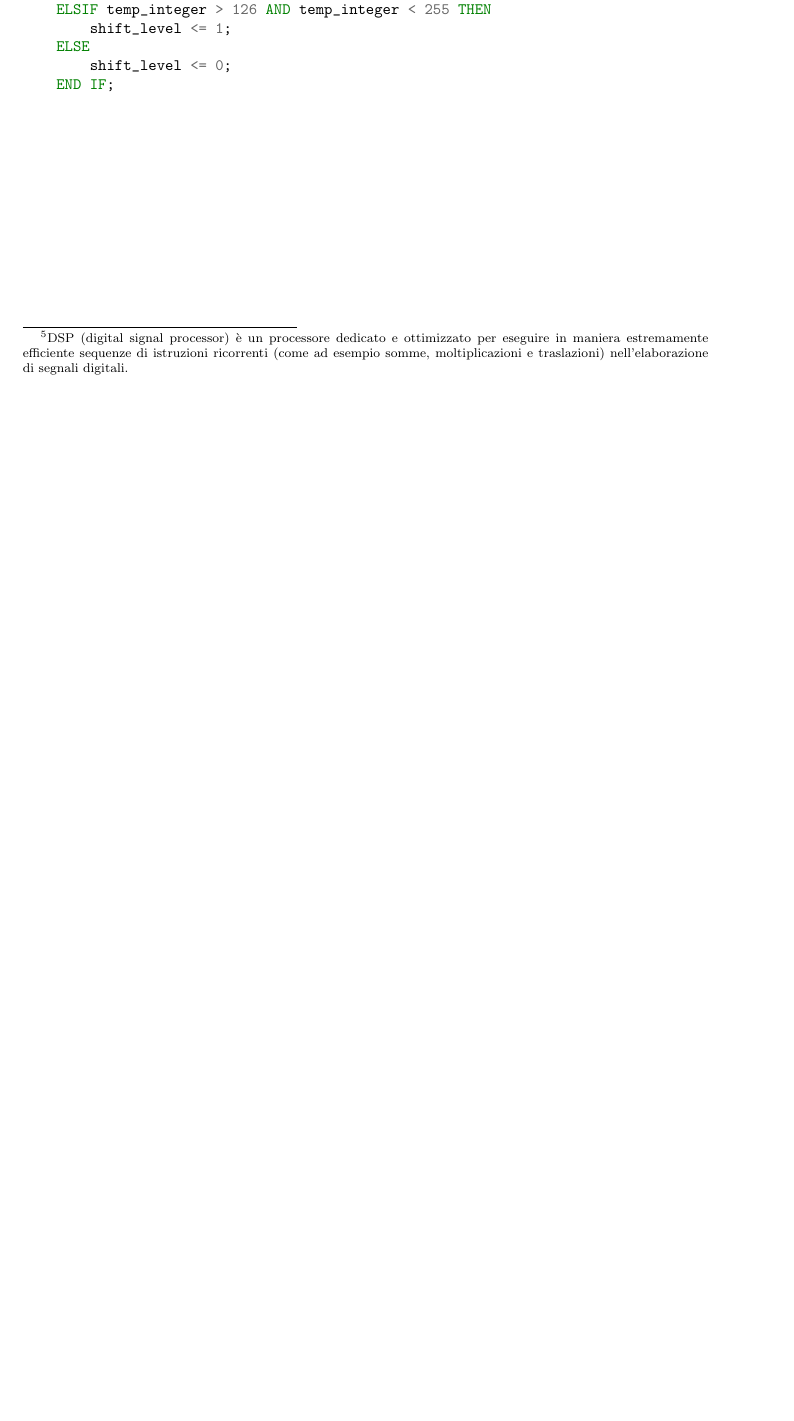
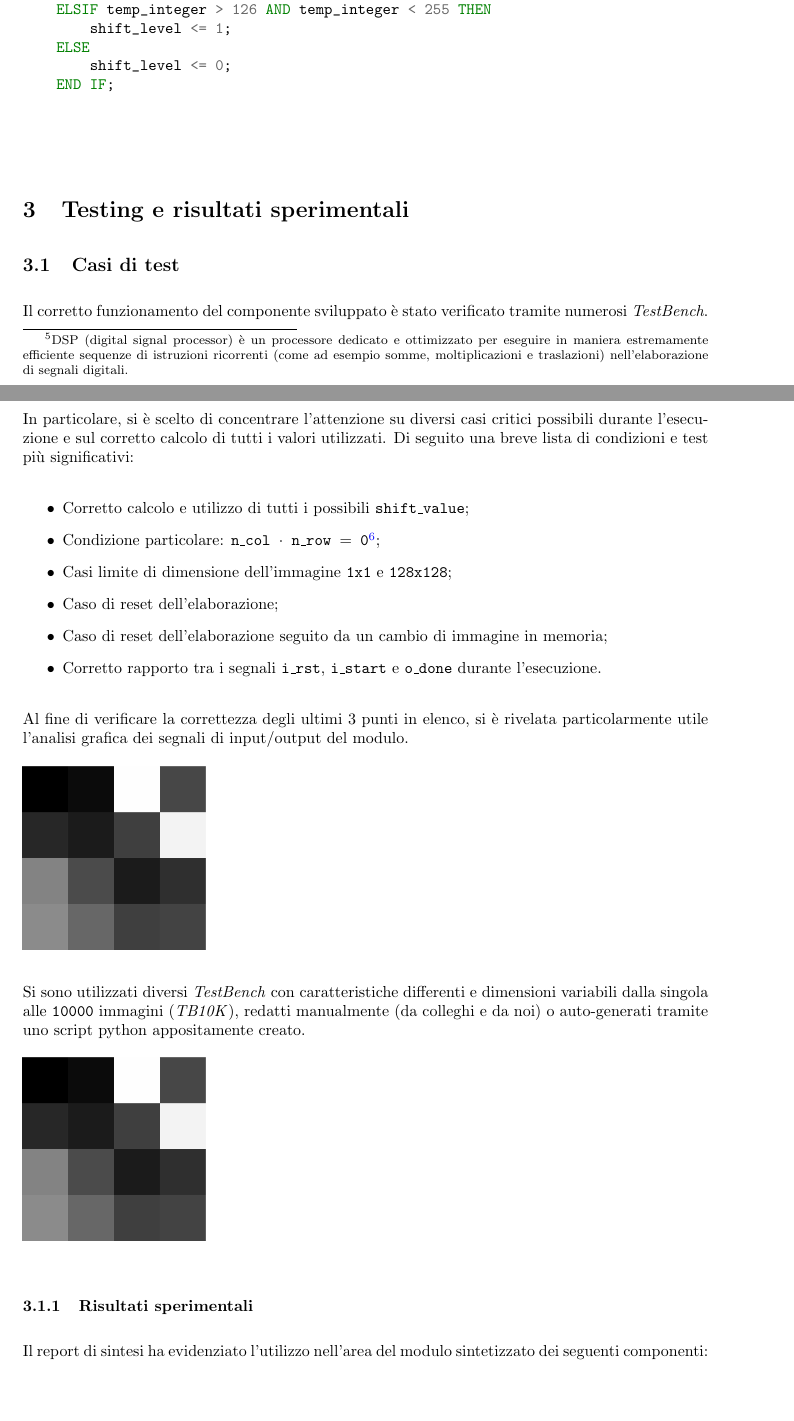
Before and after one commit to shalbyhazem99/project-reti-logiche, a LaTeX document (relazione/codice report/report.tex): part of page 9 of 9 before the commit and two parts of pages 9 and 10 of 11 after it, the two joined at a grey line, cut so that both start at the same text, the shorter picture padded with empty space. Compiled offline with pdfLaTeX.

Commit message:
REPORT - fine bozza latex cap 3-4

```diff
--- a/relazione/codice report/report.tex
+++ b/relazione/codice report/report.tex
@@ -18,6 +18,9 @@
     colorlinks=true,
     linkcolor=blue,
 }
+\usepackage[bottom]{footmisc} %footnotes fissate a piè pagina
+\usepackage{booktabs}       %per tabitem in tabular
+\newcommand{\tabitem}{~~\llap{\textbullet}~~}
 
 \begin{document}
 
@@ -509,4 +511,36 @@ Di seguito si riporta il blocco IF/ELSE che si è utilizzato per il calcolo dell
     END IF;
 \end{minted}
 
-\vspace{2.5cm}
+\vspace{1cm}
+\section{Testing e risultati sperimentali} %3
+\subsection{Casi di test} %3.1
+Il corretto funzionamento del componente sviluppato è stato verificato tramite numerosi \emph{TestBench}.\par In particolare, si è scelto di concentrare l’attenzione su diversi casi critici possibili durante l’esecuzione e sul corretto calcolo di tutti i valori utilizzati. Di seguito una breve lista di condizioni e test più significativi:
+
+\begin{itemize}
+    \item   Corretto calcolo e utilizzo di tutti i possibili \texttt{shift\_value};
+    \item   Condizione particolare: \texttt{n\_col $\cdot$ n\_row $=$ 0}\footnotemark ;
+            \footnotetext{\texttt{n\_col $=$ 0 $\cup$ n\_row $=$ 0 $\cup$ n\_col $=$ 0 $\cap$ n\_row $=$ 0}.}
+    \item   Casi limite di dimensione dell’immagine \texttt{1x1} e \texttt{128x128};
+    \item   Caso di reset dell’elaborazione;
+    \item   Caso di reset dell’elaborazione seguito da un cambio di immagine in memoria;
+    \item   Corretto rapporto tra i segnali \texttt{i\_rst}, \texttt{i\_start} e \texttt{o\_done} durante   l’esecuzione.
+\end{itemize}
+
+Al fine di verificare la correttezza degli ultimi 3 punti in elenco, si è rivelata particolarmente utile l'analisi grafica dei segnali di input/output del modulo.
+
+\begin{figure}[ht]
+    \includegraphics[scale=0.2]{immElab.jpg}
+\end{figure}
+\vspace{0,3cm}
+
+Si sono utilizzati diversi \emph{TestBench} con caratteristiche differenti e dimensioni variabili dalla singola alle \texttt{10000} immagini (\emph{TB10K}), redatti manualmente (da colleghi e da noi) o auto-generati tramite uno script python appositamente creato.
+
+\begin{figure}[ht]
+    \includegraphics[scale=0.2]{immElab.jpg}
+\end{figure}
+\vspace{0,3cm}
+
+\subsubsection{Risultati sperimentali}
+Il report di sintesi ha evidenziato l’utilizzo nell’area del modulo sintetizzato dei seguenti componenti:
+
+\pagebreak
```
Also changed, not shown: relazione/codice report/report.pdf, relazione/codice report/report.tex (52 more changed lines), 1 other file.
